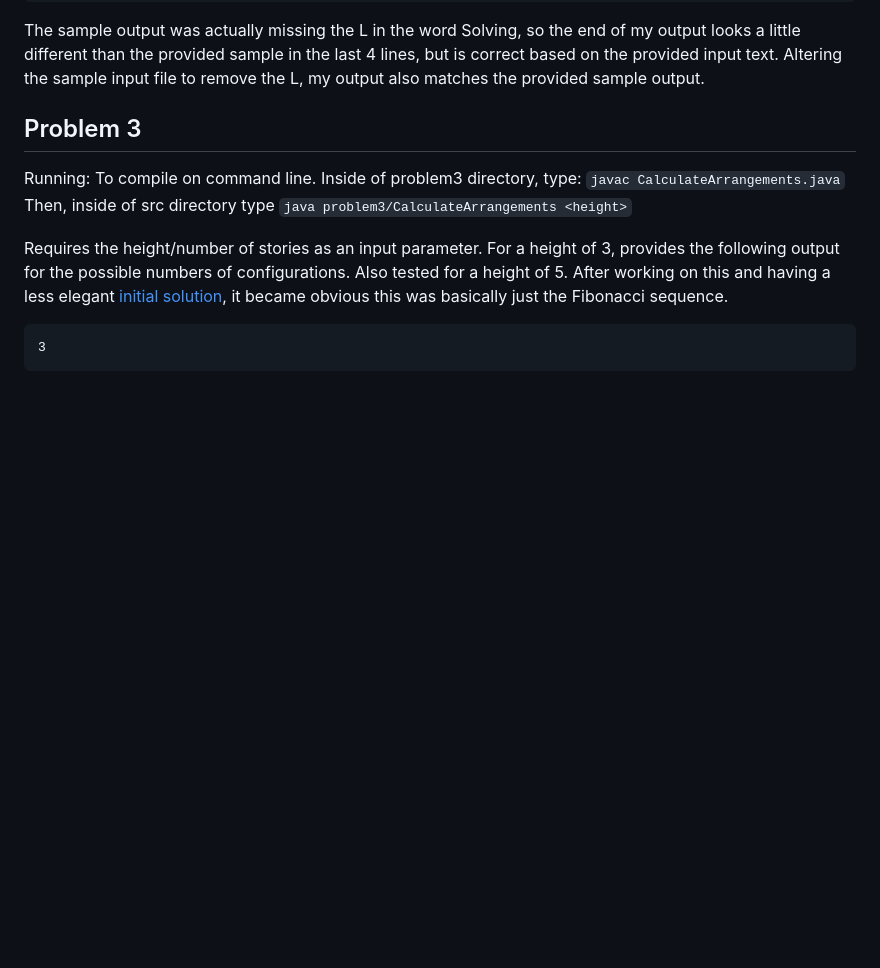
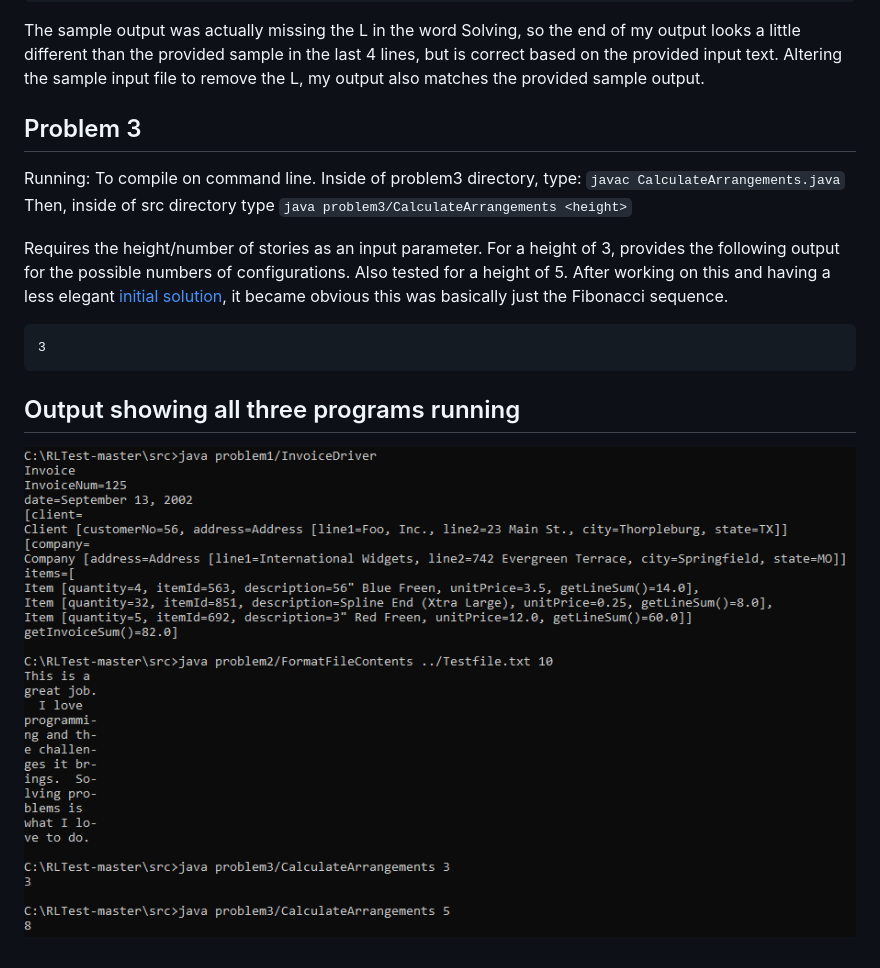
Before and after one commit to scottawalters/RLTest, a Markdown page: README.md, the part around the change. Rendered like a GitHub page; pictures changed too: output.PNG (added); blank space fills up the shorter version.

Commit message:
Added output image. Linked to Readme

````diff
--- a/README.md
+++ b/README.md
@@ -56,3 +56,7 @@ Requires the height/number of stories as an input parameter.  For a height of 3,
 ```
 3
 ```
+
+## Output showing all three programs running
+
+![](output.PNG)
````
